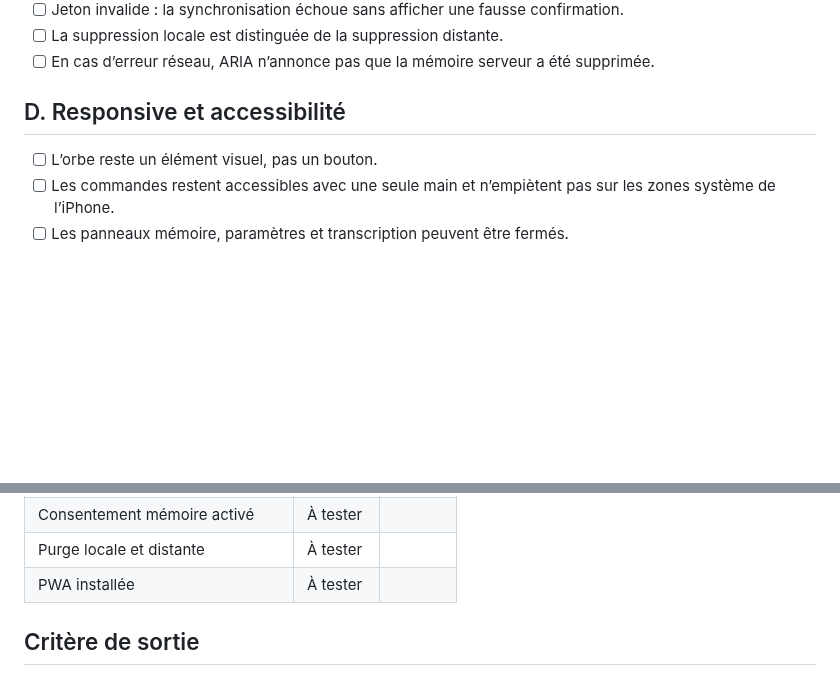
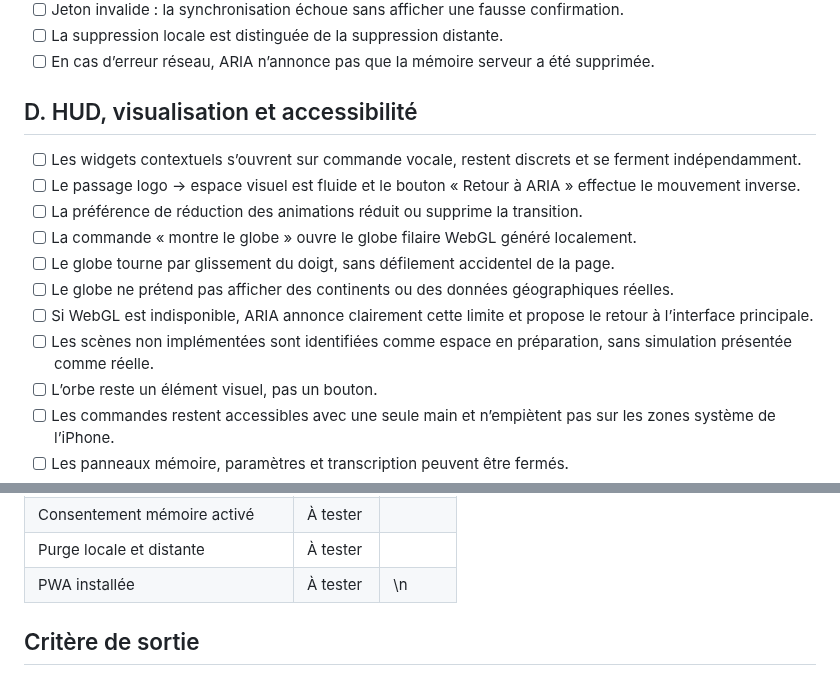
Before and after one commit to Neros31415/-aria-web, a Markdown page: docs/TEST_PLAN_IPHONE_ALPHA.md, 2 parts joined by grey strips. Rendered like a GitHub page; blank space fills up the shorter version.

Commit message:
docs: add HUD transition and WebGL globe to iPhone test plan

```diff
--- a/docs/TEST_PLAN_IPHONE_ALPHA.md
+++ b/docs/TEST_PLAN_IPHONE_ALPHA.md
@@ -42,7 +42,15 @@ Statut : **à exécuter sur un appareil réel**. La CI ne remplace pas ces tests
 - [ ] La suppression locale est distinguée de la suppression distante.
 - [ ] En cas d’erreur réseau, ARIA n’annonce pas que la mémoire serveur a été supprimée.
 
-## D. Responsive et accessibilité
+## D. HUD, visualisation et accessibilité
+- [ ] Les widgets contextuels s’ouvrent sur commande vocale, restent discrets et se ferment indépendamment.
+- [ ] Le passage logo → espace visuel est fluide et le bouton « Retour à ARIA » effectue le mouvement inverse.
+- [ ] La préférence de réduction des animations réduit ou supprime la transition.
+- [ ] La commande « montre le globe » ouvre le globe filaire WebGL généré localement.
+- [ ] Le globe tourne par glissement du doigt, sans défilement accidentel de la page.
+- [ ] Le globe ne prétend pas afficher des continents ou des données géographiques réelles.
+- [ ] Si WebGL est indisponible, ARIA annonce clairement cette limite et propose le retour à l’interface principale.
+- [ ] Les scènes non implémentées sont identifiées comme espace en préparation, sans simulation présentée comme réelle.
 - [ ] L’orbe reste un élément visuel, pas un bouton.
 - [ ] Les commandes restent accessibles avec une seule main et n’empiètent pas sur les zones système de l’iPhone.
 - [ ] Les panneaux mémoire, paramètres et transcription peuvent être fermés.
@@ -64,7 +72,7 @@ Pour chaque échec, consigner : modèle d’iPhone, version iOS, Safari ou PWA,
 | Consentement mémoire désactivé | À tester | |
 | Consentement mémoire activé | À tester | |
 | Purge locale et distante | À tester | |
-| PWA installée | À tester | |
+| PWA installée | À tester |\n| Transition logo → visualisation → retour | À tester |\n| Globe WebGL manipulable | À tester |\n| Widgets contextuels mobile | À tester | |
 
 ## Critère de sortie
 La boucle vocale ne passe en alpha testeur qu’après réussite des scénarios A et B, et la mémoire ne passe qu’après réussite des scénarios C. L’authentification individuelle reste un prérequis séparé à toute ouverture publique.
```
